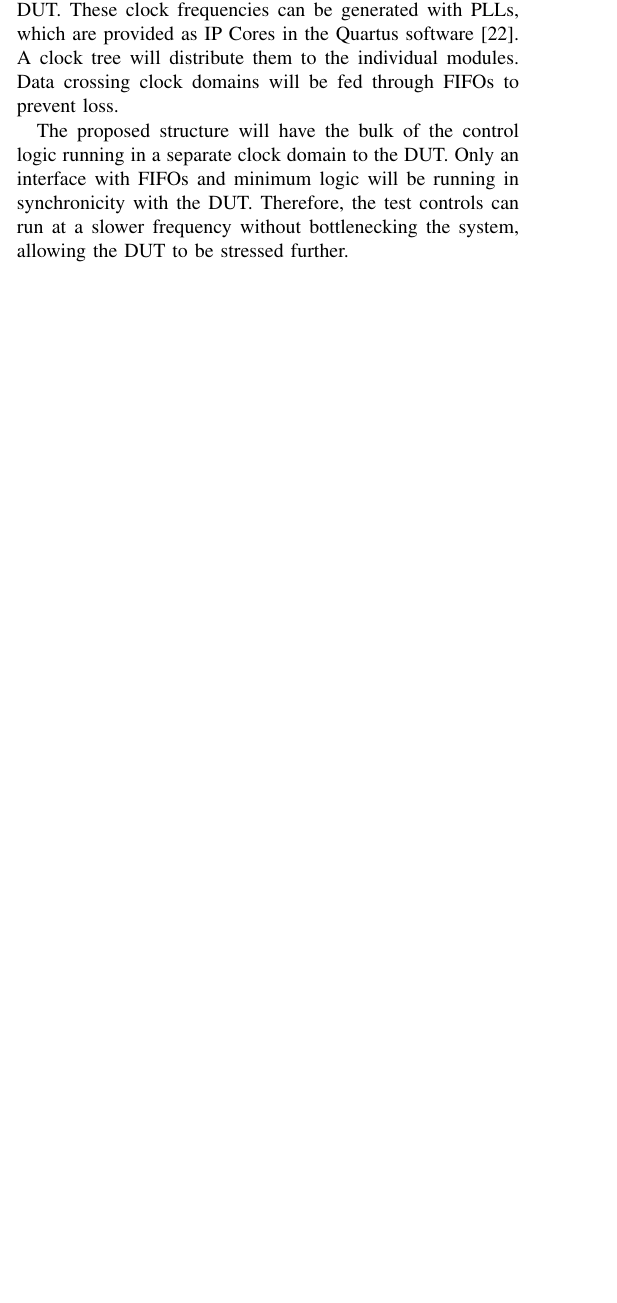
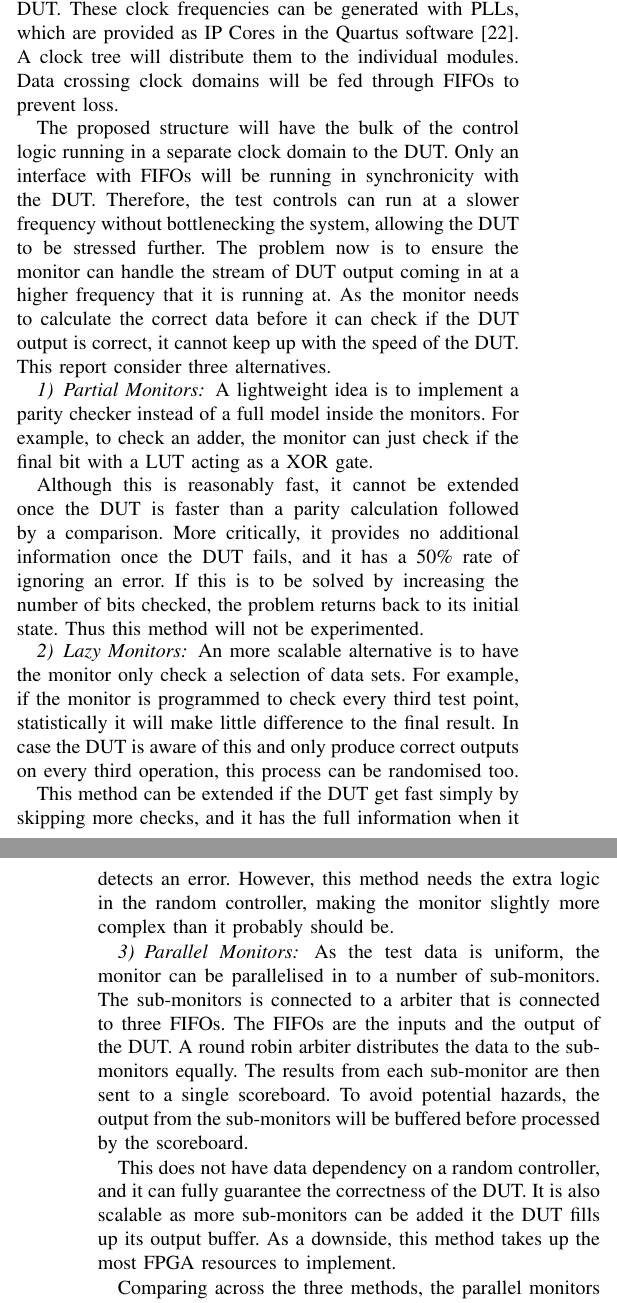
Before and after one commit to MerelyLogical/interim-report, a LaTeX paper (interim.tex, which reads engResearch.tex): part of one column of page 5 of 10 before the commit and two parts of the columns of pages 5 and 6 of 10 after it, the two joined at a grey line, cut so that both start at the same text, the shorter picture padded with empty space. Compiled offline with pdfLaTeX.

Commit message:
monitor design

```diff
--- a/engResearch.tex
+++ b/engResearch.tex
@@ -160,17 +161,69 @@ These clock frequencies can be generated with PLLs, which are
 provided as IP Cores in the Quartus software~\cite{Altera4}.
 A clock tree will distribute them to the individual modules.
 Data crossing clock domains will be fed through FIFOs to prevent loss.
-% REVISIT JD: data crossing at 800MHZ how?
 
 The proposed structure will have the bulk of the control logic running
 in a separate clock domain to the DUT.
-Only an interface with FIFOs and minimum logic will be running in synchronicity
+Only an interface with FIFOs will be running in synchronicity
 with the DUT.
 Therefore, the test controls can run at a slower frequency without
 bottlenecking the system, allowing the DUT to be stressed further.
+The problem now is to ensure the monitor can handle the stream of DUT output
+coming in at a higher frequency that it is running at.
+As the monitor needs to calculate the correct data before it can check if the
+DUT output is correct, it cannot keep up with the speed of the DUT.
+This report consider three alternatives.
+
+\subsubsection{Partial Monitors}
+A lightweight idea is to implement a parity checker instead of a full model
+inside the monitors.
+For example, to check an adder, the monitor can just check if the final bit
+with a LUT acting as a XOR gate.
+
+Although this is reasonably fast, it cannot be extended once the DUT is faster
+than a parity calculation followed by a comparison.
+More critically, it provides no additional information once the DUT fails, and
+it has a 50\% rate of ignoring an error.
+If this is to be solved by increasing the number of bits checked, the problem
+returns back to its initial state.
+Thus this method will not be experimented.
+
+\subsubsection{Lazy Monitors}
+An more scalable alternative is to have the monitor only check a selection of
+data sets.
+For example, if the monitor is programmed to check every third test point,
+statistically it will make little difference to the final result.
+In case the DUT is aware of this and only produce correct outputs on every third
+operation, this process can be randomised too.
+
+This method can be extended if the DUT get fast simply by skipping more checks,
+and it has the full information when it detects an error.
+However, this method needs the extra logic in the random controller, making the
+monitor slightly more complex than it probably should be.
+
+\subsubsection{Parallel Monitors}
+As the test data is uniform, the monitor can be parallelised in to a number of
+sub-monitors.
+The sub-monitors is connected to a arbiter that is connected to three FIFOs.
+The FIFOs are the inputs and the output of the DUT.
+A round robin arbiter distributes the data to the sub-monitors equally.
+The results from each sub-monitor are then sent to a single scoreboard.
+To avoid potential hazards, the output from the sub-monitors will be buffered
+before processed by the scoreboard.
+
+This does not have data dependency on a random controller, and it can
+fully guarantee the correctness of the DUT.
+It is also scalable as more sub-monitors can be added it the DUT fills up its
+output buffer.
+As a downside, this method takes up the most FPGA resources to implement.
+
+Comparing across the three methods, the parallel monitors will be built first
+for this project, as it offers the best functionalities.
+Although unlikely, if a fatal issue arises in this design, or if the testbench
+needs to be more lightweight, then the lazy monitor will be used as the
+alternative.
 
 \subsection{Result Analysis}
-% REVISIT JD: error determination how?
 If the monitor detects an interesting event such as an error, it will send
 a message to the scoreboard.
 The scoreboard has counters tracking these events, which are exposed and can be
```
Also changed, not shown: block.tex (+1 -0 lines), implementation.tex (+10 -5 lines), article.pdf, engResearch.tex (1 more changed lines).
